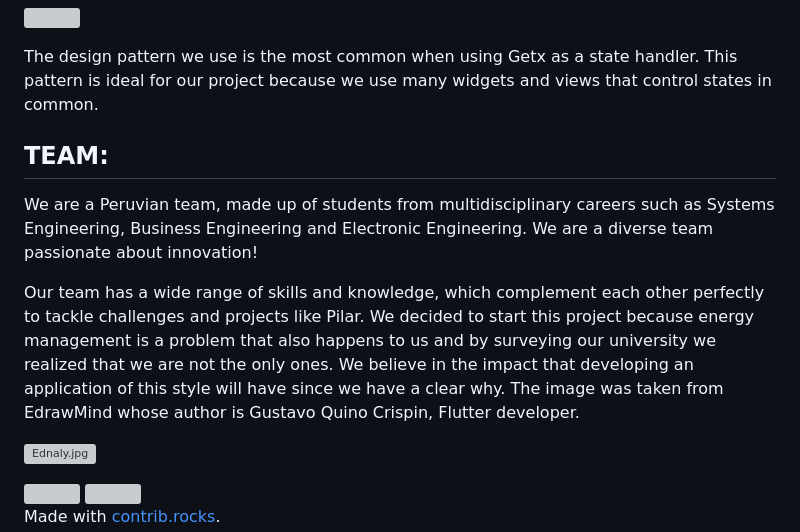
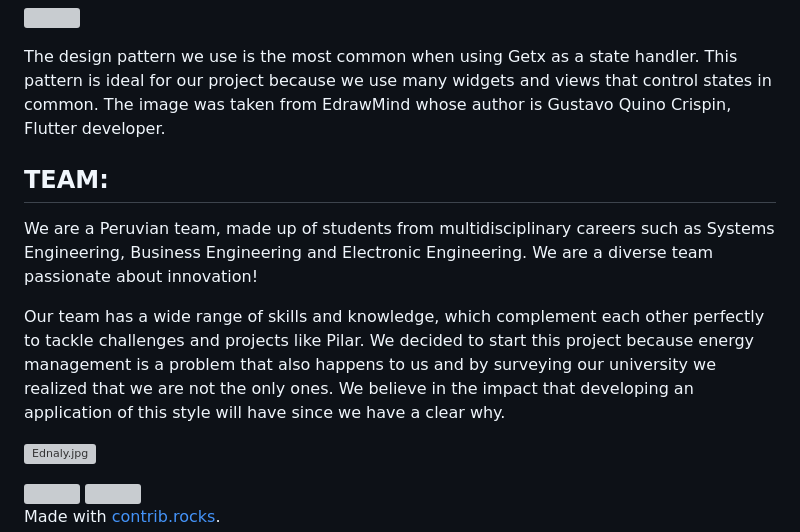
Before and after one commit to Pilar-App/pilar-app, a Markdown page: README.md, the part around the change. GitHub-like rendering; grey boxes are pictures that could not be loaded.

```diff
--- a/README.md
+++ b/README.md
@@ -134,13 +134,13 @@ Moreover, we integrate Pilar with Google Calendar API, which allows users to sch
 [![](https://res.cloudinary.com/joseniquen/image/upload/v1680322853/pilar/Captura_de_pantalla_2023-03-31_231942_lywcqr.png)](https://res.cloudinary.com/joseniquen/image/upload/v1680322853/pilar/Captura_de_pantalla_2023-03-31_231942_lywcqr.png)
 
 The design pattern we use is the most common when using Getx as a state handler. This pattern is ideal for our project because we use many widgets and views that control states in common.
+The image was taken from EdrawMind whose author is Gustavo Quino Crispin, Flutter developer.
 
 ## TEAM:
 
 We are a Peruvian team, made up of students from multidisciplinary careers such as Systems Engineering, Business Engineering and Electronic Engineering. We are a diverse team passionate about innovation!
 
 Our team has a wide range of skills and knowledge, which complement each other perfectly to tackle challenges and projects like Pilar. We decided to start this project because energy management is a problem that also happens to us and by surveying our university we realized that we are not the only ones. We believe in the impact that developing an application of this style will have since we have a clear why.
-The image was taken from EdrawMind whose author is Gustavo Quino Crispin, Flutter developer.
 
 
 [![Ednaly.jpg](https://i.postimg.cc/Zq02b6qp/Ednaly.jpg)](https://postimg.cc/zLZ0pbKG)
```
